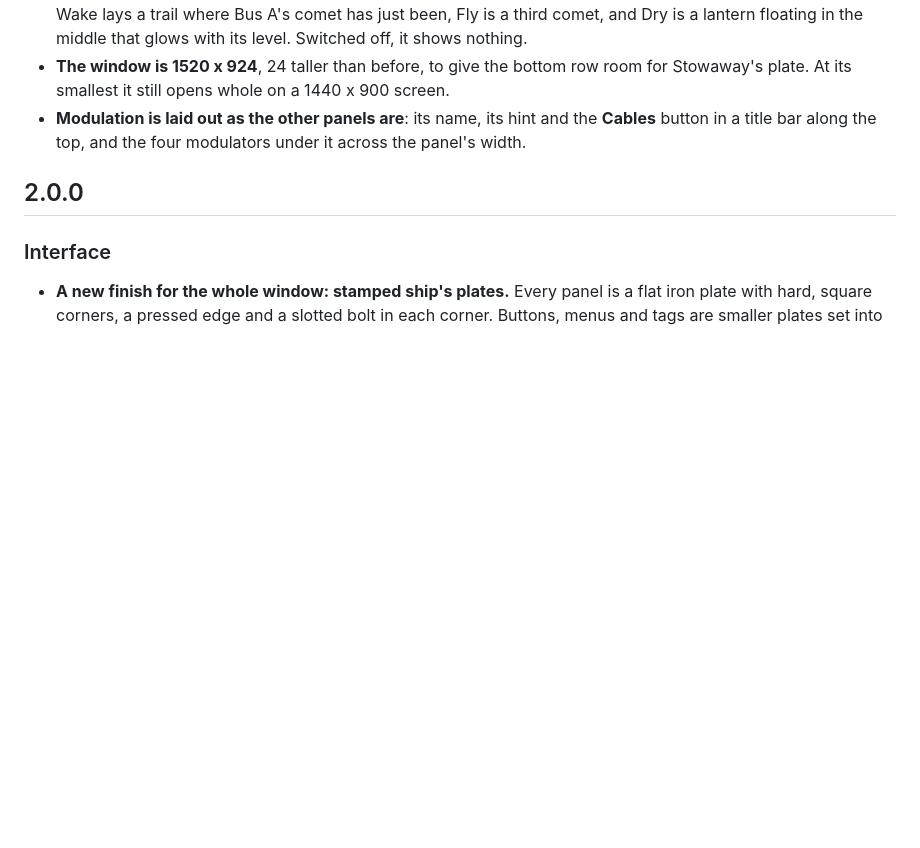
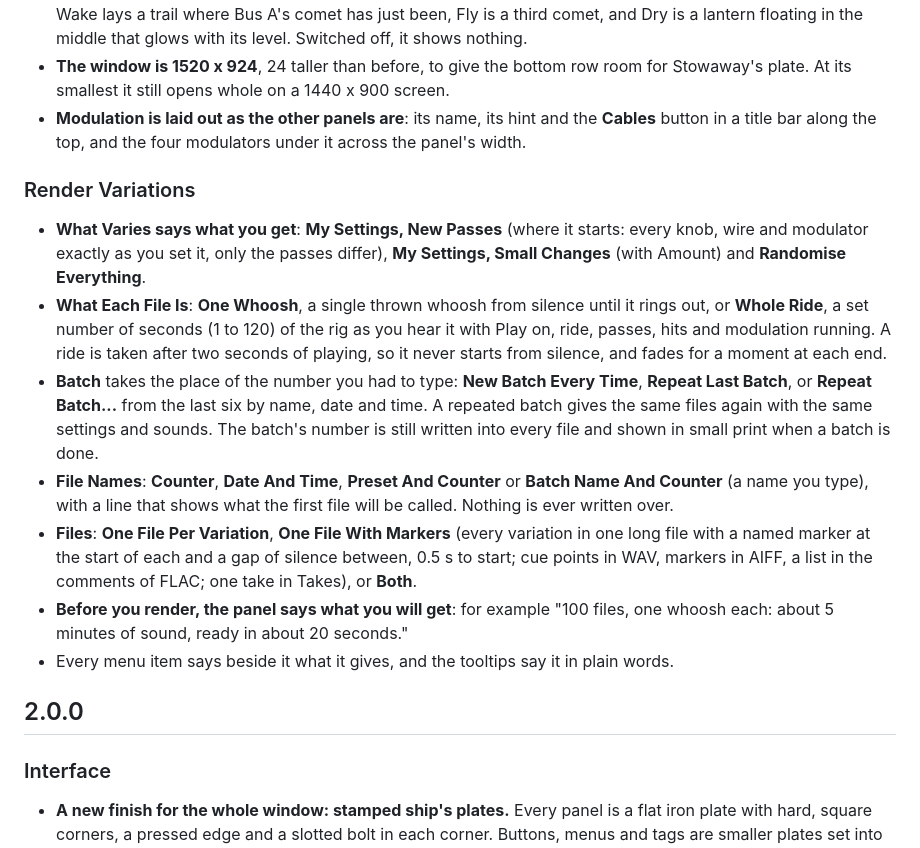
Before and after one commit to samueljustice/plugins, a Markdown page: swooshbuckler/CHANGELOG.md, the part around the change. Rendered like a GitHub page; blank space fills up the shorter version.

```diff
--- a/swooshbuckler/CHANGELOG.md
+++ b/swooshbuckler/CHANGELOG.md
@@ -61,6 +61,16 @@
 - **Stowaway shows in the sea**, in kelp green, with its name: a Sub lifts the whole swell and colours the water, a Wake lays a trail where Bus A's comet has just been, Fly is a third comet, and Dry is a lantern floating in the middle that glows with its level. Switched off, it shows nothing.
 - **The window is 1520 x 924**, 24 taller than before, to give the bottom row room for Stowaway's plate. At its smallest it still opens whole on a 1440 x 900 screen.
 - **Modulation is laid out as the other panels are**: its name, its hint and the **Cables** button in a title bar along the top, and the four modulators under it across the panel's width.
+
+### Render Variations
+
+- **What Varies says what you get**: **My Settings, New Passes** (where it starts: every knob, wire and modulator exactly as you set it, only the passes differ), **My Settings, Small Changes** (with Amount) and **Randomise Everything**.
+- **What Each File Is**: **One Whoosh**, a single thrown whoosh from silence until it rings out, or **Whole Ride**, a set number of seconds (1 to 120) of the rig as you hear it with Play on, ride, passes, hits and modulation running. A ride is taken after two seconds of playing, so it never starts from silence, and fades for a moment at each end.
+- **Batch** takes the place of the number you had to type: **New Batch Every Time**, **Repeat Last Batch**, or **Repeat Batch...** from the last six by name, date and time. A repeated batch gives the same files again with the same settings and sounds. The batch's number is still written into every file and shown in small print when a batch is done.
+- **File Names**: **Counter**, **Date And Time**, **Preset And Counter** or **Batch Name And Counter** (a name you type), with a line that shows what the first file will be called. Nothing is ever written over.
+- **Files**: **One File Per Variation**, **One File With Markers** (every variation in one long file with a named marker at the start of each and a gap of silence between, 0.5 s to start; cue points in WAV, markers in AIFF, a list in the comments of FLAC; one take in Takes), or **Both**.
+- **Before you render, the panel says what you will get**: for example "100 files, one whoosh each: about 5 minutes of sound, ready in about 20 seconds."
+- Every menu item says beside it what it gives, and the tooltips say it in plain words.
 
 ## 2.0.0
 
```
Also changed, not shown: swooshbuckler/README.md (+18 -13 lines), swooshbuckler/docs/images/variations.png, 12 other files.
